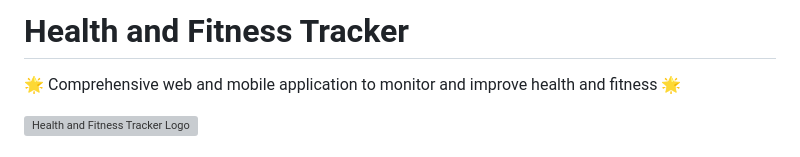
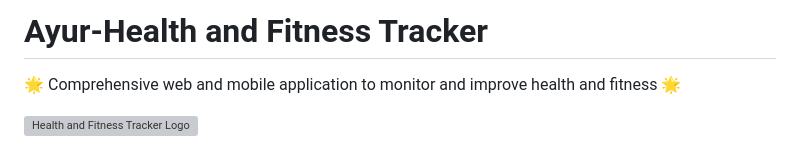
Before and after one commit to Viral0401/Bro-Code-Ayur, a Markdown page: README.md, the part around the change. Rendered like a GitHub page; grey boxes are pictures that could not be loaded.

```diff
--- a/README.md
+++ b/README.md
@@ -1,4 +1,4 @@
-# Health and Fitness Tracker
+# Ayur-Health and Fitness Tracker
 
 🌟 Comprehensive web and mobile application to monitor and improve health and fitness 🌟
 
```
